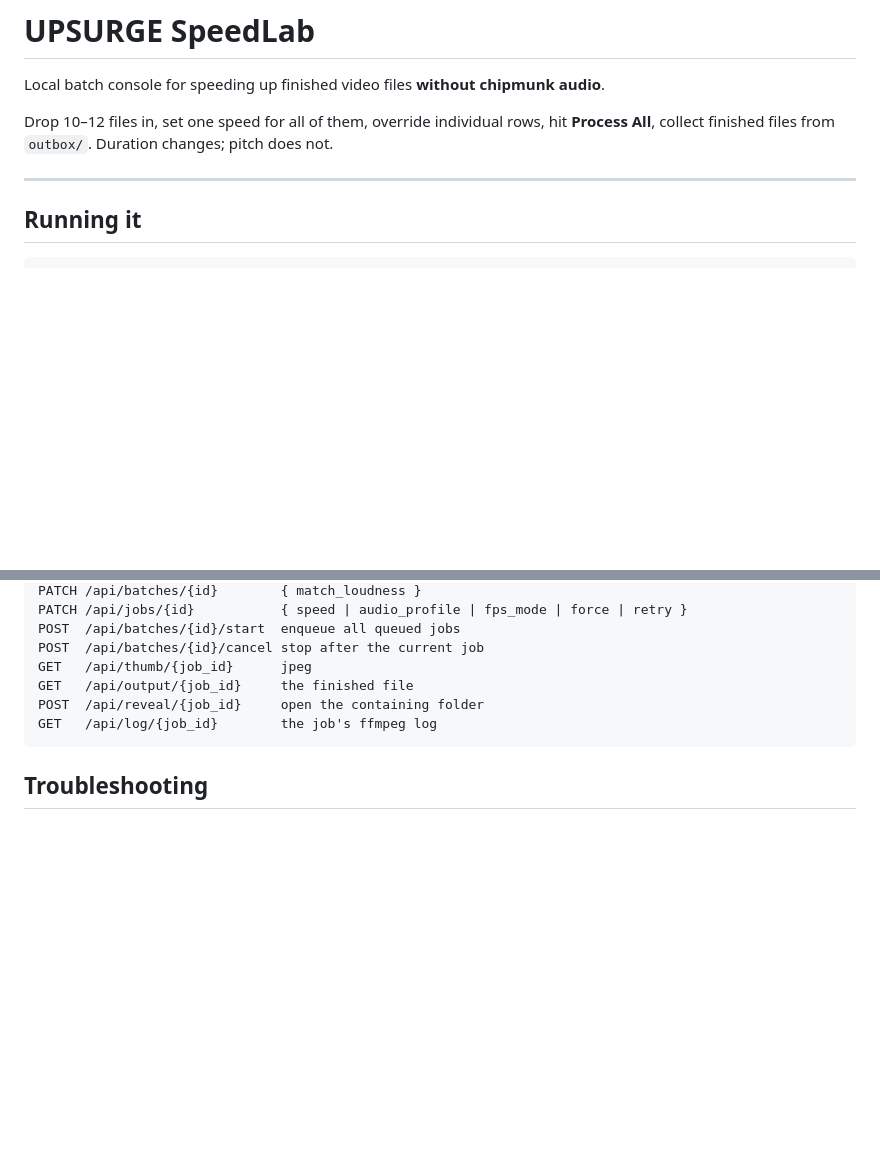
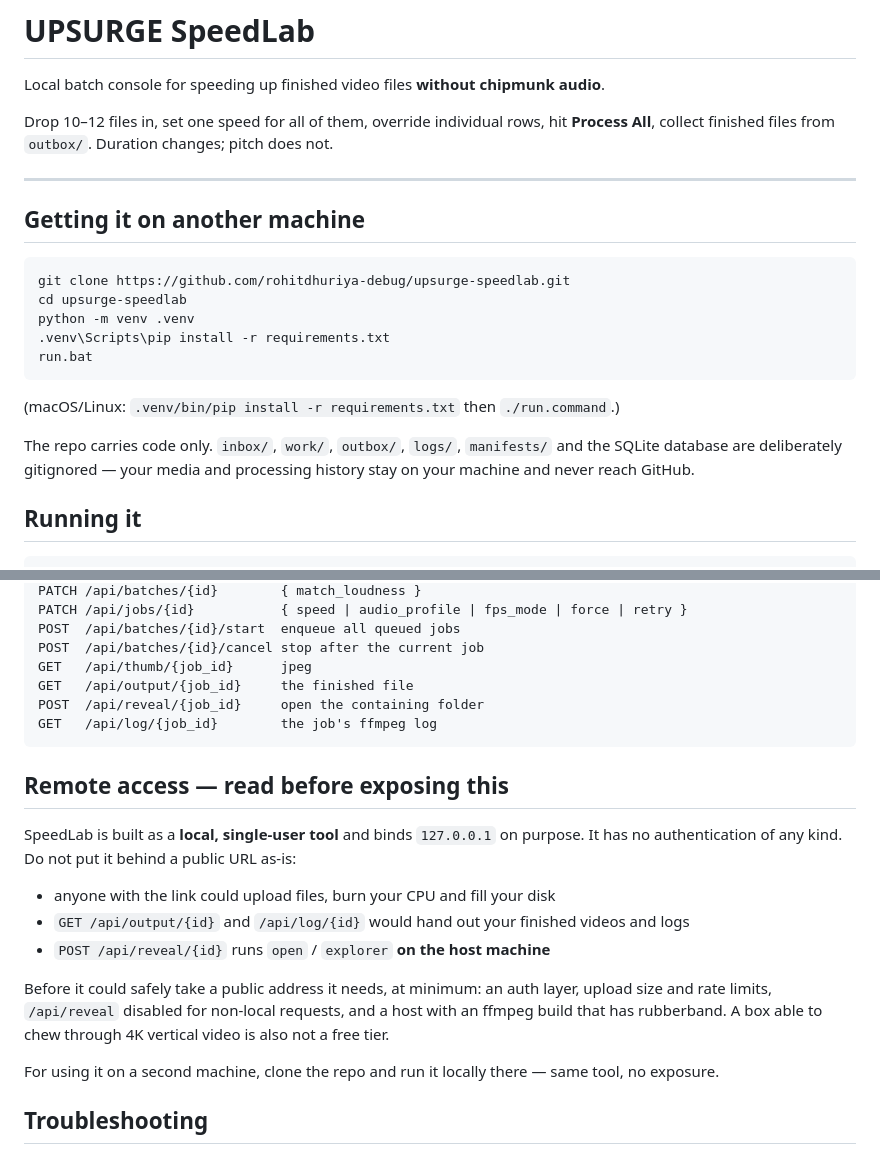
Before and after one commit to rohitdhuriya-debug/upsurge-speedlab, a Markdown page: README.md, 2 parts joined by grey strips. Drawn GitHub-style; blank space fills up the shorter version.

Commit message:
README: clone instructions and a warning against public exposure
The app has no auth and /api/reveal shells out on the host, so it binds
127.0.0.1 deliberately. Spell out what hardening remote access would need.

Co-Authored-By: Claude Opus 5 <noreply@anthropic.com>

````diff
--- a/README.md
+++ b/README.md
@@ -6,6 +6,22 @@ Drop 10–12 files in, set one speed for all of them, override individual rows,
 **Process All**, collect finished files from `outbox/`. Duration changes; pitch does not.
 
 ---
+
+## Getting it on another machine
+
+```
+git clone https://github.com/rohitdhuriya-debug/upsurge-speedlab.git
+cd upsurge-speedlab
+python -m venv .venv
+.venv\Scripts\pip install -r requirements.txt
+run.bat
+```
+
+(macOS/Linux: `.venv/bin/pip install -r requirements.txt` then `./run.command`.)
+
+The repo carries code only. `inbox/`, `work/`, `outbox/`, `logs/`, `manifests/` and the
+SQLite database are deliberately gitignored — your media and processing history stay on your
+machine and never reach GitHub.
 
 ## Running it
 
@@ -222,6 +238,23 @@ POST  /api/reveal/{job_id}     open the containing folder
 GET   /api/log/{job_id}        the job's ffmpeg log
 ```
 
+## Remote access — read before exposing this
+
+SpeedLab is built as a **local, single-user tool** and binds `127.0.0.1` on purpose. It has
+no authentication of any kind. Do not put it behind a public URL as-is:
+
+- anyone with the link could upload files, burn your CPU and fill your disk
+- `GET /api/output/{id}` and `/api/log/{id}` would hand out your finished videos and logs
+- `POST /api/reveal/{id}` runs `open` / `explorer` **on the host machine**
+
+Before it could safely take a public address it needs, at minimum: an auth layer, upload size
+and rate limits, `/api/reveal` disabled for non-local requests, and a host with an
+ffmpeg build that has rubberband. A box able to chew through 4K vertical video is also not a
+free tier.
+
+For using it on a second machine, clone the repo and run it locally there — same tool, no
+exposure.
+
 ## Troubleshooting
 
 **Orange banner won't go away** — the FFmpeg first on your PATH has no rubberband. See
````
